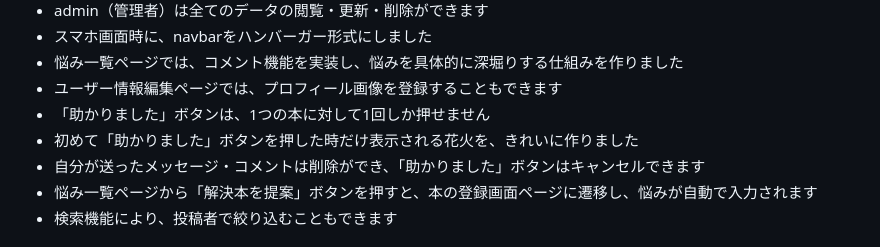
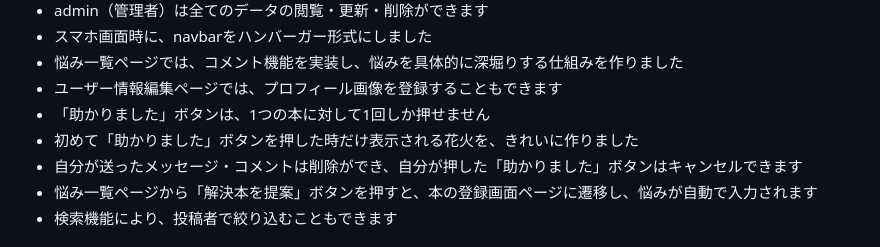
Before and after one commit to yusuke1976/20240726sotusei, a Markdown page: README.md, the part around the change. GitHub-like rendering.

```diff
--- a/README.md
+++ b/README.md
@@ -46,7 +46,7 @@ https://gs-dev27-41.sakura.ne.jp/20240726sotusei/
 - ユーザー情報編集ページでは、プロフィール画像を登録することもできます
 - 「助かりました」ボタンは、1つの本に対して1回しか押せません
 - 初めて「助かりました」ボタンを押した時だけ表示される花火を、きれいに作りました
-- 自分が送ったメッセージ・コメントは削除ができ、「助かりました」ボタンはキャンセルできます
+- 自分が送ったメッセージ・コメントは削除ができ、自分が押した「助かりました」ボタンはキャンセルできます
 - 悩み一覧ページから「解決本を提案」ボタンを押すと、本の登録画面ページに遷移し、悩みが自動で入力されます
 - 検索機能により、投稿者で絞り込むこともできます
 
```
